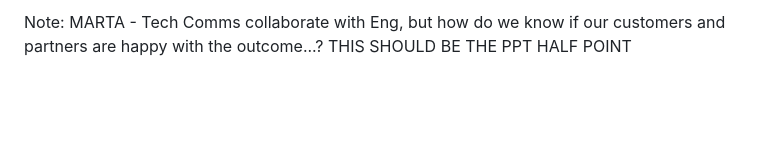
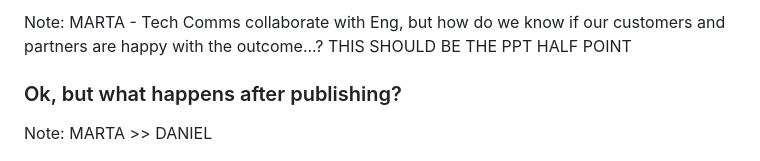
Before and after one commit to db4rr/soapconf23, a Markdown page: slides.md, the part around the change printed below. Drawn GitHub-style; blank space fills up the shorter version.

Commit message:
last transition slide

```diff
--- a/slides.md
+++ b/slides.md
@@ -131,6 +131,15 @@ THIS SHOULD BE THE PPT HALF POINT
 
 
 
+<!-- .slide: data-background="#000000" -->
+### Ok, but what happens after publishing?
+
+Note:
+MARTA >> DANIEL
+
+
+
+
 <img src="assets/business-data.png" alt="Business making data-based decisions" style="max-height: 60vh">
 
 Note:
```
Also changed, not shown: other parts of slides.md (+0 -1 lines).
